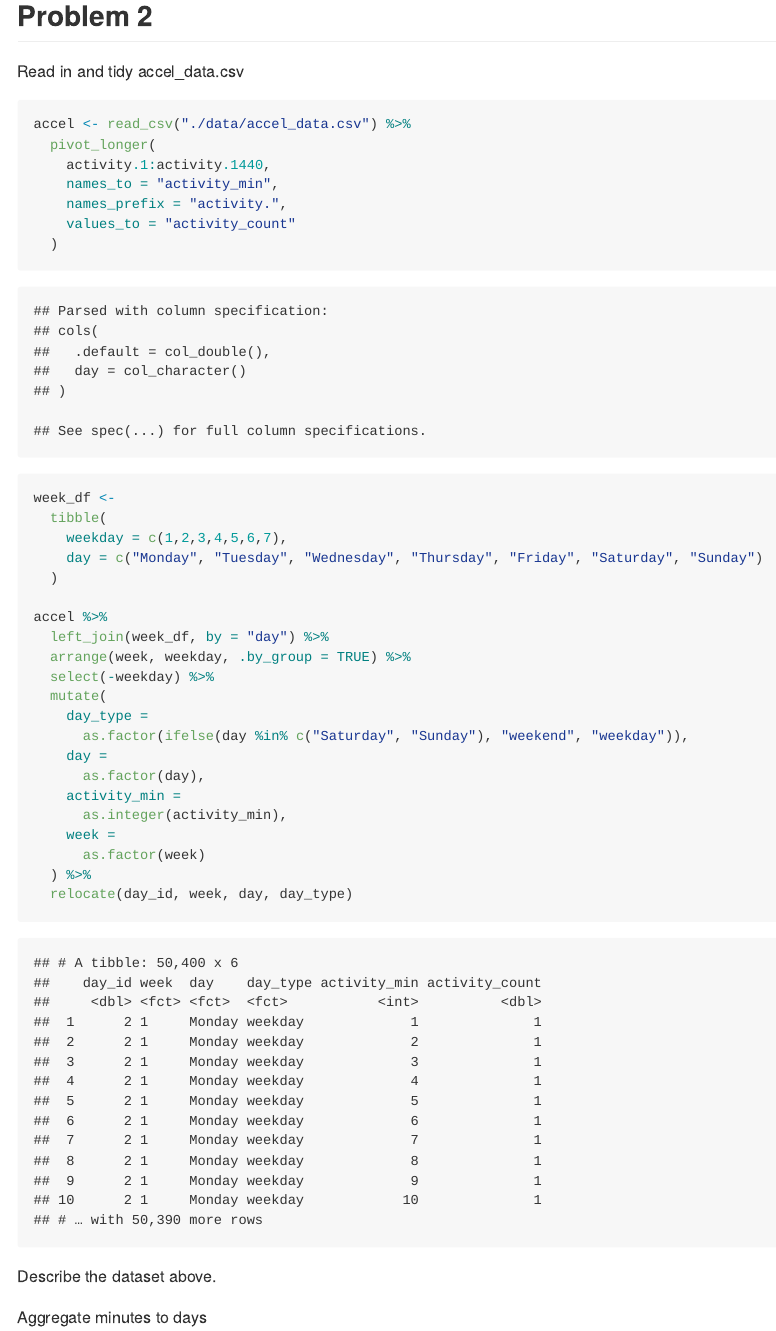
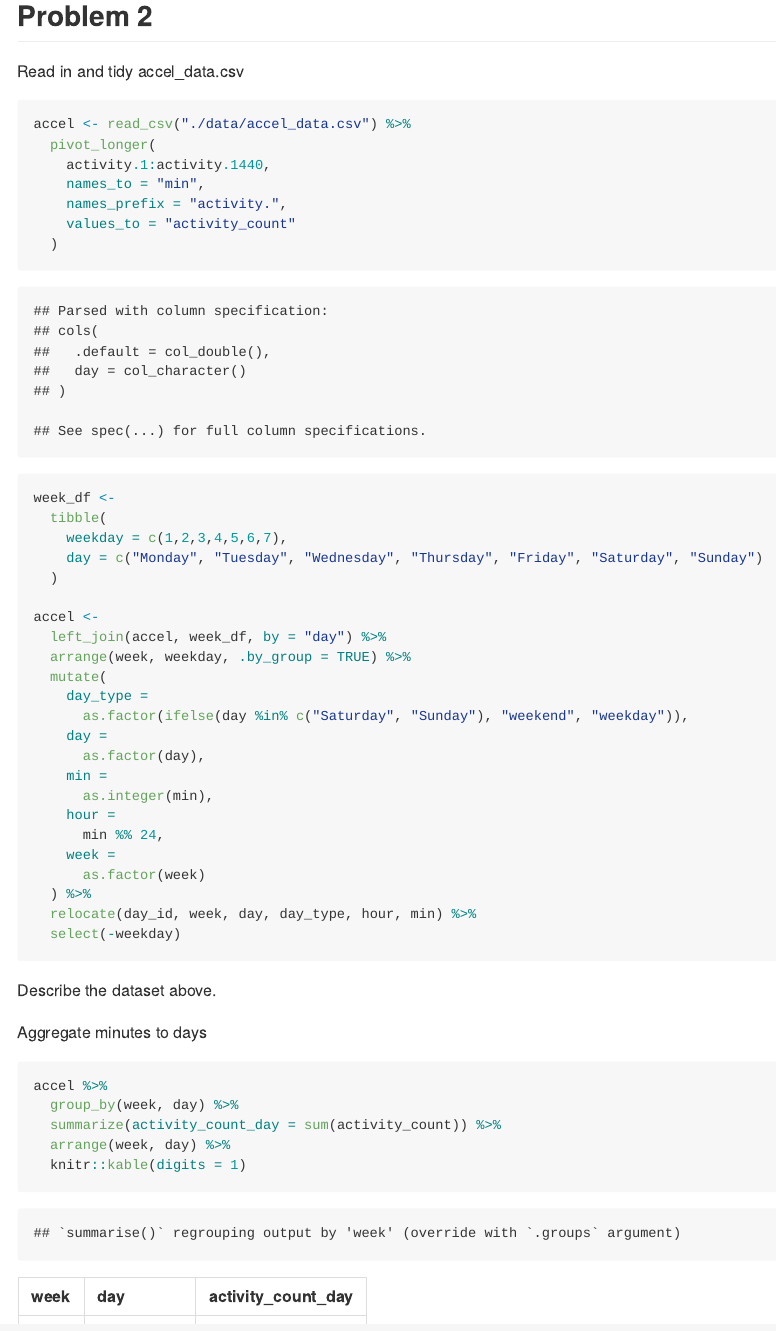
Before and after one commit to 12taor/p8105_hw3_rht2112, an R Markdown document (p8105_hw3_rht2112.Rmd): the page in a window 1100 px wide, from 3060 px down. The pictures show the output file p8105_hw3_rht2112.md that the author committed with the source, drawn offline in the style of GitHub.

Commit message:
problem 2 working code

````diff
--- a/p8105_hw3_rht2112.Rmd
+++ b/p8105_hw3_rht2112.Rmd
@@ -95,7 +95,7 @@ Read in and tidy accel_data.csv
 accel <- read_csv("./data/accel_data.csv") %>%
   pivot_longer(
     activity.1:activity.1440,
-    names_to = "activity_min",
+    names_to = "min",
     names_prefix = "activity.",
     values_to = "activity_count"
   )
@@ -106,21 +106,23 @@ week_df <-
     day = c("Monday", "Tuesday", "Wednesday", "Thursday", "Friday", "Saturday", "Sunday")
   )
 
-accel %>%
-  left_join(week_df, by = "day") %>%
+accel <-
+  left_join(accel, week_df, by = "day") %>%
   arrange(week, weekday, .by_group = TRUE) %>%
-  select(-weekday) %>%
   mutate(
     day_type =
       as.factor(ifelse(day %in% c("Saturday", "Sunday"), "weekend", "weekday")),
     day =
       as.factor(day),
-    activity_min =
-      as.integer(activity_min),
+    min =
+      as.integer(min),
+    hour =
+      min %% 24,
     week =
       as.factor(week)
   ) %>%
-  relocate(day_id, week, day, day_type)
+  relocate(day_id, week, day, day_type, hour, min) %>%
+  select(-weekday)
 
 ```
 
@@ -132,7 +134,8 @@ Aggregate minutes to days
 accel %>%
   group_by(week, day) %>%
   summarize(activity_count_day = sum(activity_count)) %>%
-  arrange(week, day)
+  arrange(week, day) %>%
+  knitr::kable(digits = 1)
 ```
 
 Trends?
````
Also changed, not shown: p8105_hw3_rht2112.md, p8105_hw3_rht2112_files/figure-gfm/unnamed-chunk-8-1.png (added), p8105_hw3_rht2112.Rmd (11 more changed lines).
